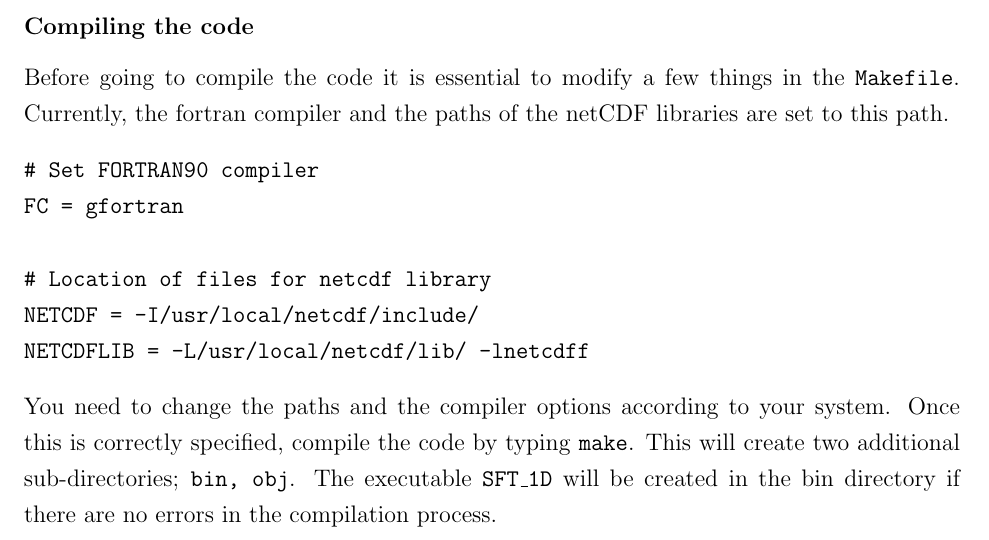
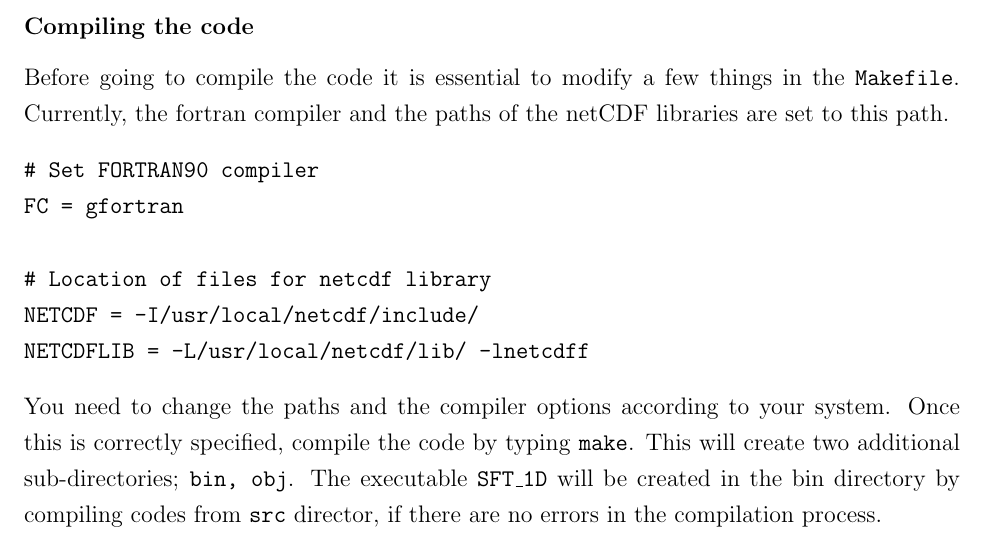
Before and after one commit to sr-dash/SFT-1D, a LaTeX book (doc/SFT1D.tex, which reads doc/SFT_introduction.tex): part of page 8 of 17, cut so that both start at the same text. Compiled offline with pdfLaTeX.

Commit message:
Modified the documenttaion files.

```diff
--- a/doc/SFT_introduction.tex
+++ b/doc/SFT_introduction.tex
@@ -90,7 +90,7 @@ FC = gfortran
 NETCDF = -I/usr/local/netcdf/include/
 NETCDFLIB = -L/usr/local/netcdf/lib/ -lnetcdff
 \end{verbatim}
-You need to change the paths and the compiler options according to your system. Once this is correctly specified, compile the code by typing \texttt{make}. This will create two additional sub-directories; \texttt{bin, obj}. The executable \texttt{SFT\_1D} will be created in the bin directory if there are no errors in the compilation process.
+You need to change the paths and the compiler options according to your system. Once this is correctly specified, compile the code by typing \texttt{make}. This will create two additional sub-directories; \texttt{bin, obj}. The executable \texttt{SFT\_1D} will be created in the bin directory by compiling codes from \texttt{src} director, if there are no errors in the compilation process.
 
 \subsubsection{Running the code}
 Surface flux transport model requires two major input from the user. First being the meridional flow profile and magnetic diffusivity ($\eta$). And the second being the source functions i.e., bipole properties which are added to the evolution at the time when they appear on the solar photosphere.
```
